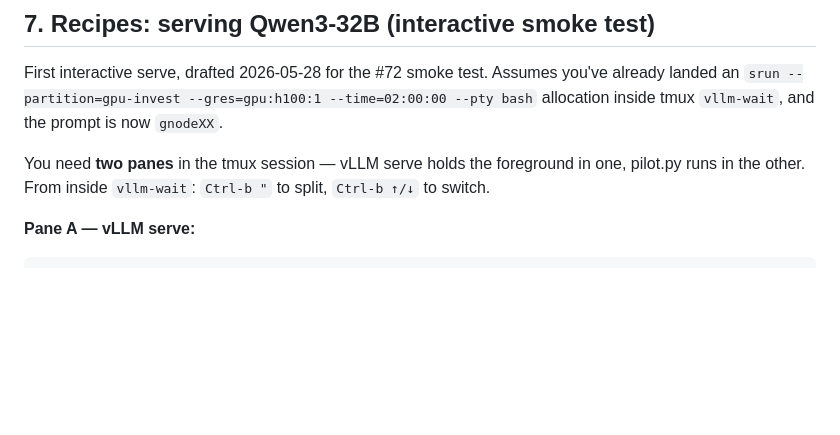
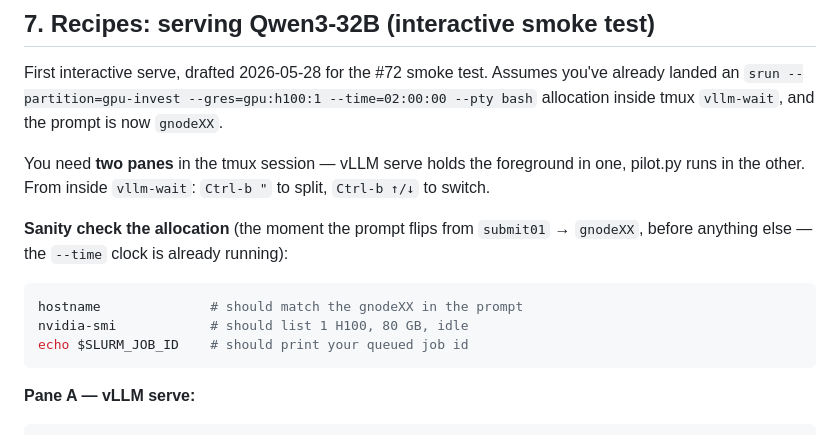
Before and after one commit to bdravec/merge-conflict-skill, a Markdown page: docs/notes_ubelix.md, the part around the change. Rendered like a GitHub page; blank space fills up the shorter version.

Commit message:
docs(ubelix): add gnode sanity-check step to smoke recipe (refs #72)
`hostname` / `nvidia-smi` / `echo $SLURM_JOB_ID` before Pane A — verify
H100 visible and you're on the expected node before burning the timer.

````diff
--- a/docs/notes_ubelix.md
+++ b/docs/notes_ubelix.md
@@ -137,6 +137,13 @@ First interactive serve, drafted 2026-05-28 for the #72 smoke test. Assumes you'
 
 You need **two panes** in the tmux session — vLLM serve holds the foreground in one, pilot.py runs in the other. From inside `vllm-wait`: `Ctrl-b "` to split, `Ctrl-b ↑/↓` to switch.
 
+**Sanity check the allocation** (the moment the prompt flips from `submit01` → `gnodeXX`, before anything else — the `--time` clock is already running):
+```bash
+hostname              # should match the gnodeXX in the prompt
+nvidia-smi            # should list 1 H100, 80 GB, idle
+echo $SLURM_JOB_ID    # should print your queued job id
+```
+
 **Pane A — vLLM serve:**
 ```bash
 cd ~/thesis
````
